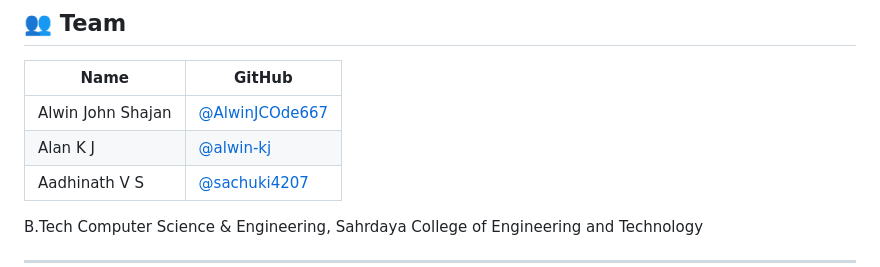
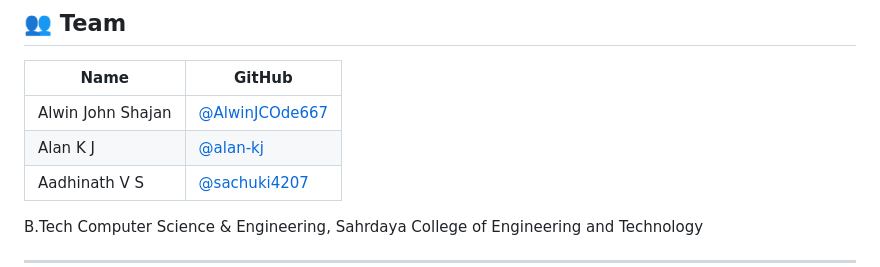
Before and after one commit to sachuki4207l/AI-Based-Fraud-and-Trust-Detector-in-E-Commerce-Platforms, a Markdown page: README.md, the part around the change. GitHub-like rendering.

Commit message:
Fix GitHub username formatting in README.md

```diff
--- a/README.md
+++ b/README.md
@@ -226,7 +226,7 @@ PUT /admin/complaints/{id}/spam     → Fraud → buyer -8 cred
 | Name | GitHub |
 |------|--------|
 | Alwin John Shajan | [@AlwinJCOde667](https://github.com/AlwinJCOde667) |
-| Alan K J| [@alwin-kj](https://github.com/alan-kj) |
+| Alan K J| [@alan-kj](https://github.com/alan-kj) |
 | Aadhinath V S| [@sachuki4207](https://github.com/sachuki4207) |
 
 B.Tech Computer Science & Engineering, Sahrdaya College of Engineering and Technology
```
